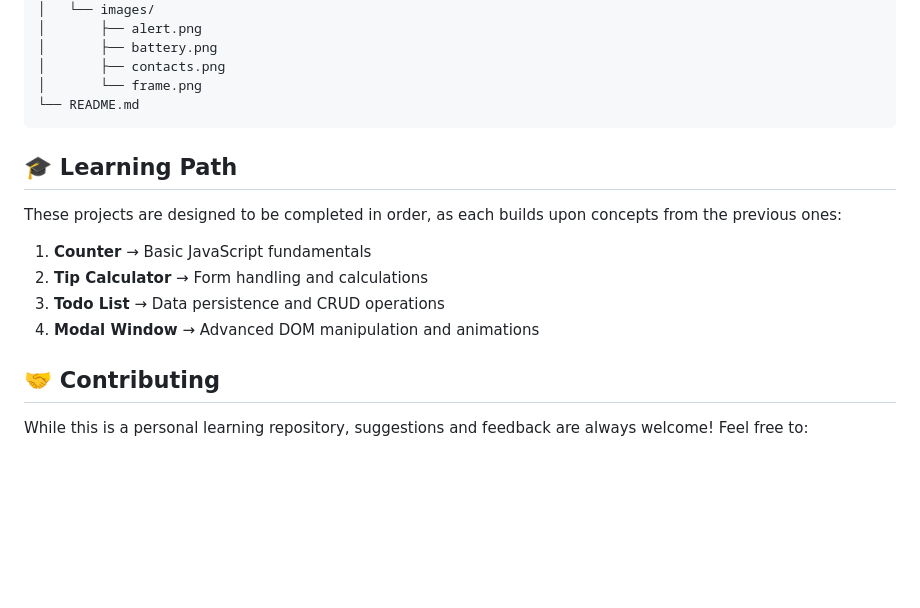
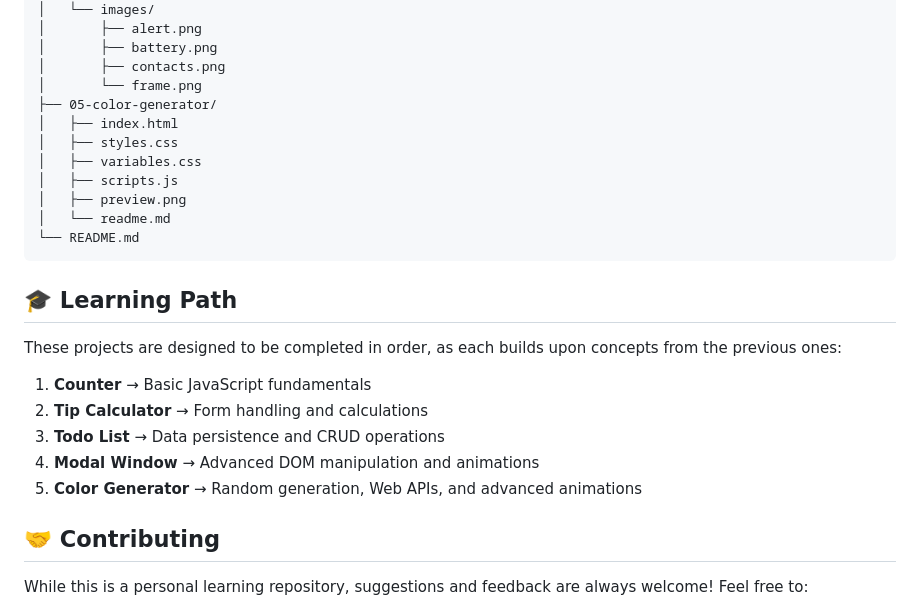
Before and after one commit to LazyTanakaS/JS-Mini-Projects, a Markdown page: readme.md, the part around the change printed below. Rendered like a GitHub page; blank space fills up the shorter version.

````diff
--- a/readme.md
+++ b/readme.md
@@ -172,6 +200,13 @@ JS-Mini-Projects/
 │       ├── battery.png
 │       ├── contacts.png
 │       └── frame.png
+├── 05-color-generator/
+│   ├── index.html
+│   ├── styles.css
+│   ├── variables.css
+│   ├── scripts.js
+│   ├── preview.png
+│   └── readme.md
 └── README.md
 ```
 
@@ -183,6 +218,7 @@ These projects are designed to be completed in order, as each builds upon concep
 2. **Tip Calculator** → Form handling and calculations
 3. **Todo List** → Data persistence and CRUD operations
 4. **Modal Window** → Advanced DOM manipulation and animations
+5. **Color Generator** → Random generation, Web APIs, and advanced animations
 
 ## 🤝 Contributing
 
````
Also changed, not shown: other parts of readme.md (+31 -3 lines).
